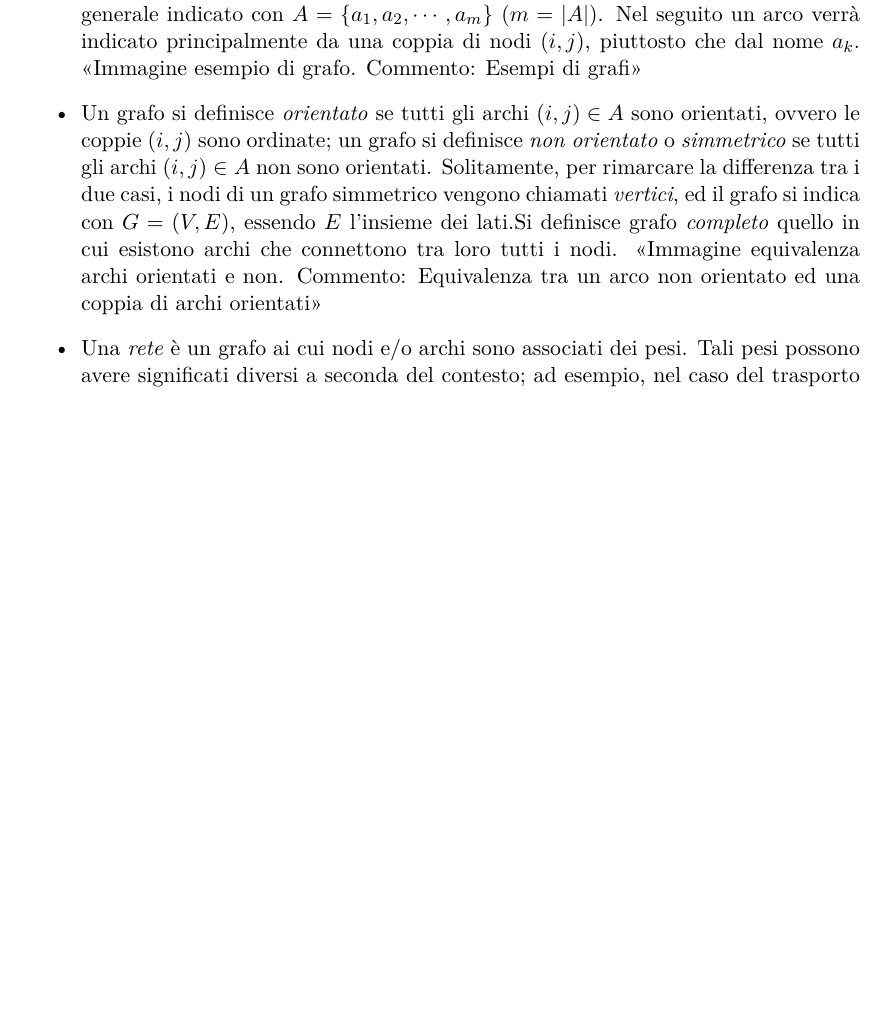
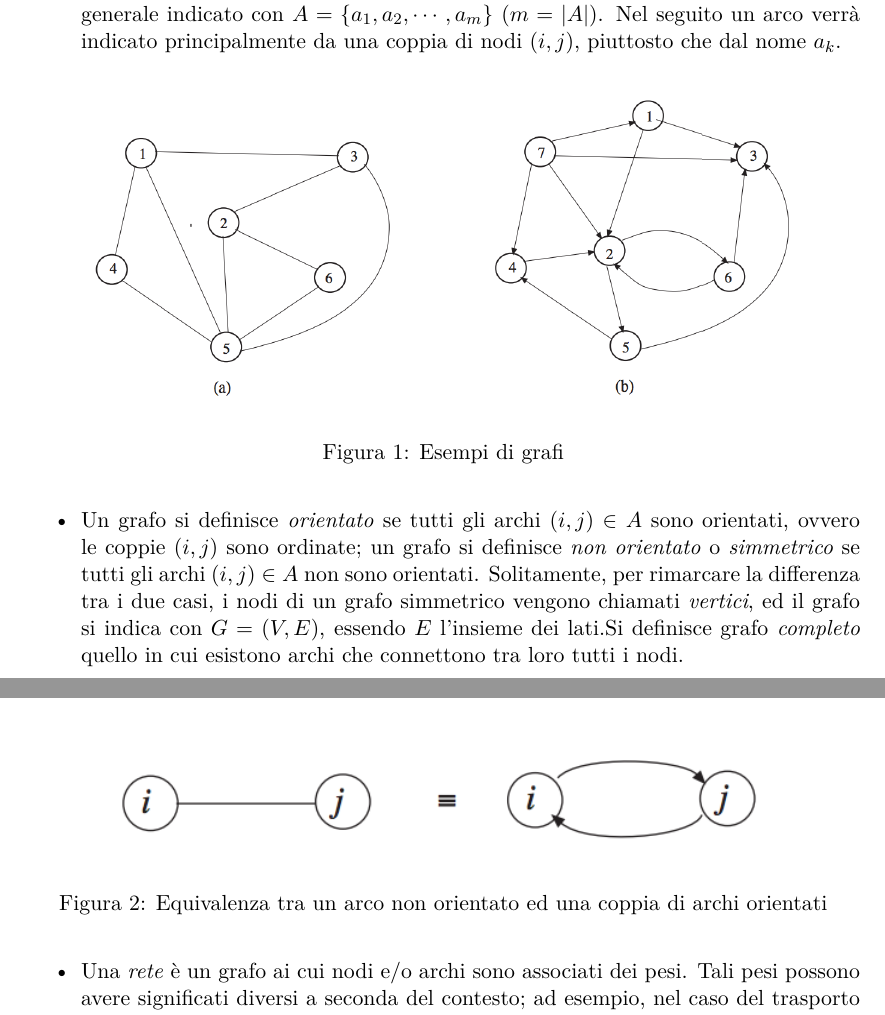
Before and after one commit to ilario-pierbattista/ro2-project, a LaTeX thesis (thesis/index.tex, which reads thesis/cap_1.tex): part of page 9 of 11 before the commit and two parts of pages 9 and 10 of 12 after it, the two joined at a grey line, cut so that both start at the same text, the shorter picture padded with empty space. Compiled offline with pdfLaTeX.

Commit message:
aggiunta figure

```diff
--- a/thesis/cap_1.tex
+++ b/thesis/cap_1.tex
@@ -42,13 +42,21 @@ Per questioni esemplificative si assume che la flotta di veicoli sia omogenea e
 		\item Un \emph{grafo}, $G = (N, A)$, e una coppia di insiemi: $N$ è un insieme finito e non vuoto di elementi, mentre $A$ è un insieme finito di coppie di elementi distinti di $N$.
 		$N$ è detto insieme dei \emph{nodi}, e usualmente viene indicato mediante i primi $n = |N|$ numeri naturali: $N = \{1 , 2 , \cdots , n \}$. L’insieme $A$, detto insieme degli \emph{archi}, è in generale indicato con $A = \{ a_1 , a_2 , \cdots , a_m \}$ ($m = |A|$).
 		Nel seguito un arco verrà indicato principalmente da una coppia di nodi $(i,j)$, piuttosto che dal nome $a_k$.
-		<<Immagine esempio di grafo. Commento: Esempi di grafi>>
-		%% @TODO Aggiungere immagine esempio
+		\begin{figure}[H]
+			\centering
+			\includegraphics[keepaspectratio=true,scale=0.3]{img/esempio_grafi.png}
+			\caption{Esempi di grafi}
+			\label{fig:graph_example}
+		\end{figure}
 
 		\item Un grafo si definisce \emph{orientato} se tutti gli archi $(i,j) \in A$ sono orientati, ovvero le coppie $(i,j)$ sono ordinate; un grafo si definisce \emph{non orientato} o \emph{simmetrico} se tutti gli archi $(i,j) \in A$ non sono orientati.
 		Solitamente, per rimarcare la differenza tra i due casi, i nodi di un grafo simmetrico vengono chiamati \emph{vertici}, ed il grafo si indica con $G = (V,E)$, essendo $E$ l’insieme dei lati.Si definisce grafo \emph{completo} quello in cui esistono archi che connettono tra loro tutti i nodi.
-		<<Immagine equivalenza archi orientati e non. Commento: Equivalenza tra un arco non orientato ed una coppia di archi orientati>>
-		%% @TODO immagini
+		\begin{figure}[H]
+			\centering
+			\includegraphics[keepaspectratio=true,scale=0.6]{img/equivalenza_archi.png}
+			\caption{Equivalenza tra un arco non orientato ed una coppia di archi orientati}
+			\label{fig:arc_equivalence}
+		\end{figure}
 
 		\item Una \emph{rete} è un grafo ai cui nodi e/o archi sono associati dei pesi. Tali pesi possono avere significati diversi a seconda del contesto; ad esempio, nel caso del trasporto di merce da parte di un veicolo, i pesi associati agli archi possono rappresentare la distanza (in km) da un punto di consegna ad un altro, mentre i pesi associati ai nodi possono rappresentare la quantità di merce richiesta dal cliente.
 
```
Also changed, not shown: thesis/img/equivalenza_archi.png (added), thesis/img/esempio_grafi.png (added).
